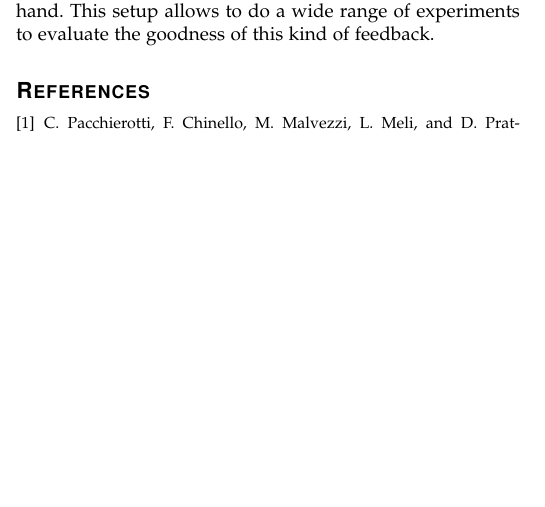
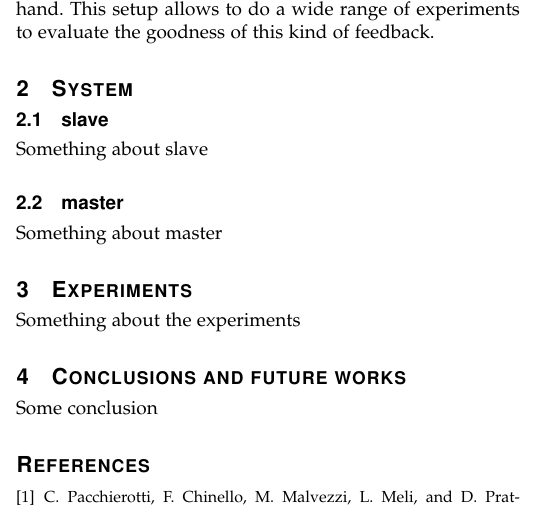
Before and after one commit to EnricoSartori/Vibratory_feedback_of_teleoperated_robotics_hand, a LaTeX paper (Vibratory_feedback_of_teleoperated_robotics_hand.tex, which reads conclusions.tex, experiments.tex, system.tex): part of one column of the page, cut so that both start at the same text, the shorter picture padded with empty space. Compiled offline with LaTeX, dvips and Ghostscript.

Commit message:
Create article structure

```diff
--- a/Vibratory_feedback_of_teleoperated_robotics_hand.tex
+++ b/Vibratory_feedback_of_teleoperated_robotics_hand.tex
@@ -50,5 +48,21 @@
+\label{sec:introduction}
+
 \input{introduction}
 
+\section{System}
+\label{sec:system}
+
+\input{system}
+
+\section{Experiments}
+\label{sec:experiments}
+
+\input{experiments}
+
+\section{Conclusions and future works}
+\label{sec:experiments}
+
+\input{conclusions}
 
 \input{references}
 
--- /dev/null
+++ b/conclusions.tex
@@ -0,0 +1 @@
+Some conclusion
--- /dev/null
+++ b/experiments.tex
@@ -0,0 +1 @@
+Something about the experiments
--- /dev/null
+++ b/system.tex
@@ -0,0 +1,7 @@
+\subsection{slave}
+
+Something about slave
+
+\subsection{master}
+
+Something about master
```
Also changed, not shown: abstract.tex (+0 -1 lines), references.tex (+3 -3 lines), Vibratory_feedback_of_teleoperated_robotics_hand.tex (6 more changed lines).
